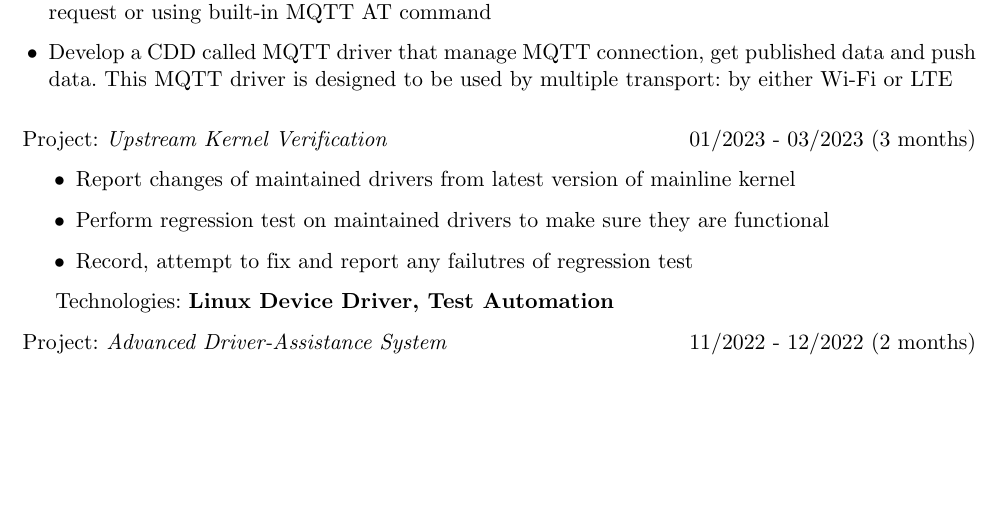
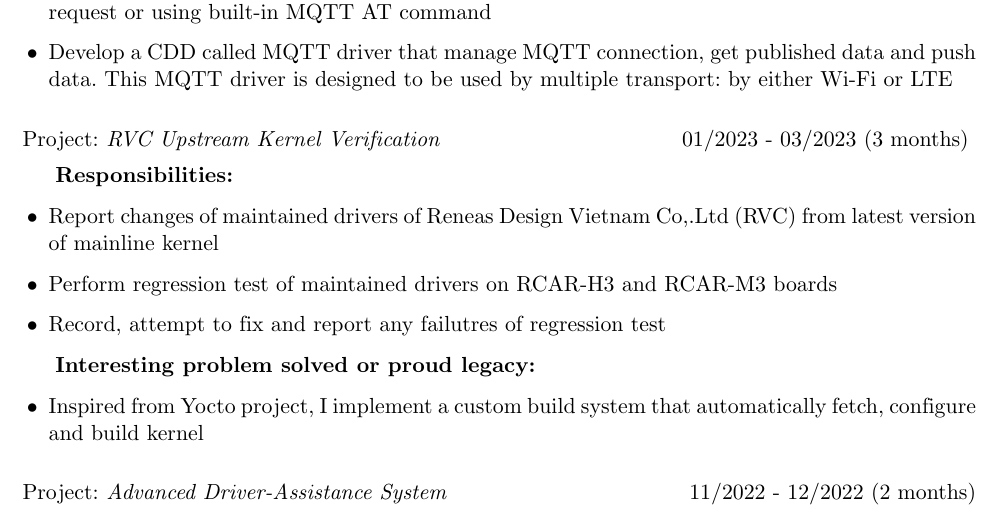
Before and after one commit to qkiet/myCV, a LaTeX CV (embedded_software_engineer/cv.tex): part of page 2 of 4, cut so that both start at the same text, the shorter picture padded with empty space. Compiled offline with pdfLaTeX.

Commit message:
update RVC UKV project

```diff
--- a/embedded_software_engineer/cv.tex
+++ b/embedded_software_engineer/cv.tex
@@ -103,15 +103,19 @@ A senior developer with the love of learning and great wealth of knowledge and e
         }
         \end{rProjectSubsubsectionV2}
 
-        \begin{rProjectSubsubsection}{Upstream Kernel Verification}{01/2023 - 03/2023 (3 months)}
+        % RVC UKV
+        \begin{rProjectSubsubsectionV2}{RVC Upstream Kernel Verification}{01/2023 - 03/2023 (3 months)} {
             \begin{itemize}
-                \setlength{\itemindent}{1.25em}
-                \item Report changes of maintained drivers from latest version of mainline kernel
-                \item Perform regression test on maintained drivers to make sure they are functional
+                \item Report changes of maintained drivers of Reneas Design Vietnam Co,.Ltd (RVC) from latest version of mainline kernel
+                \item Perform regression test of maintained drivers on RCAR-H3 and RCAR-M3 boards
                 \item Record, attempt to fix and report any failutres of regression test
             \end{itemize}
-            \hspace*{2.5em}Technologies: \textbf{Linux Device Driver, Test Automation}
-        \end{rProjectSubsubsection}
+        }{
+            \begin{itemize}
+                \item Inspired from Yocto project, I implement a custom build system that automatically fetch, configure and build kernel
+            \end{itemize}
+        }
+        \end{rProjectSubsubsectionV2}
         \begin{rProjectSubsubsection}{Advanced Driver-Assistance System}{11/2022 - 12/2022 (2 months)}
             \begin{itemize}
                 \setlength{\itemindent}{1.25em}
```
